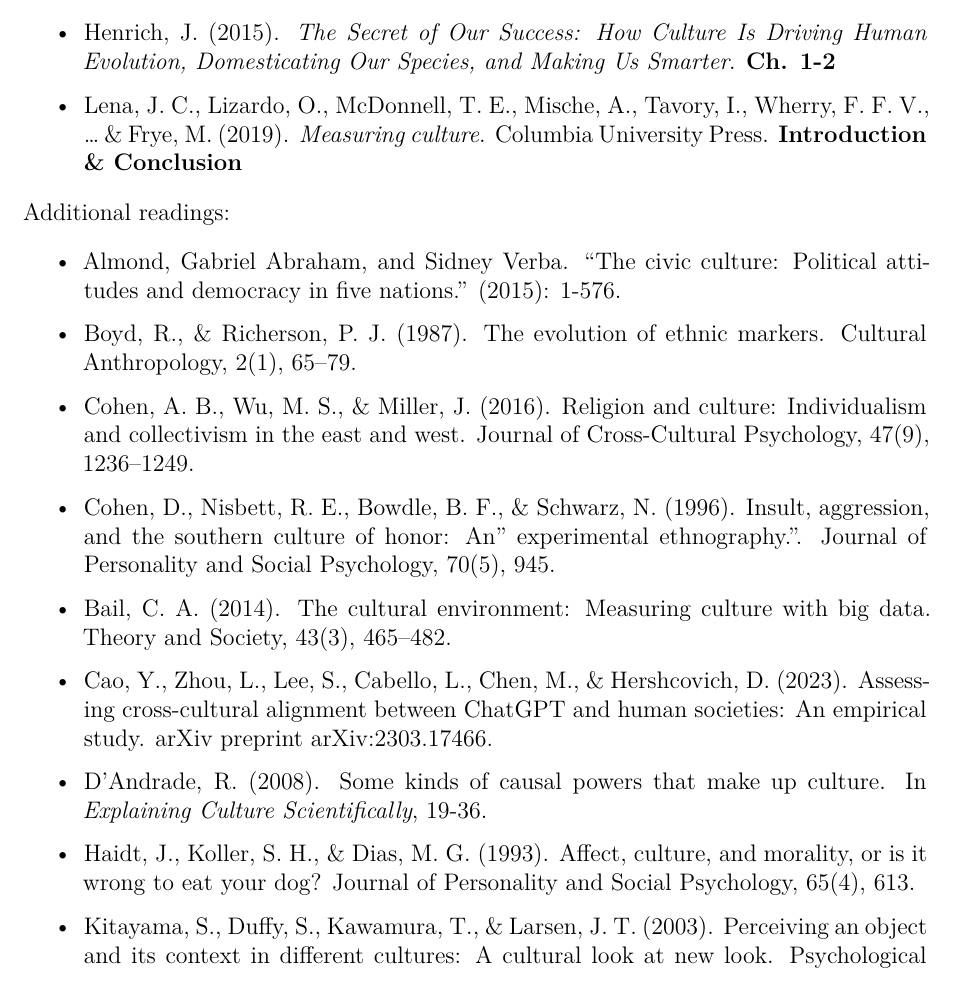
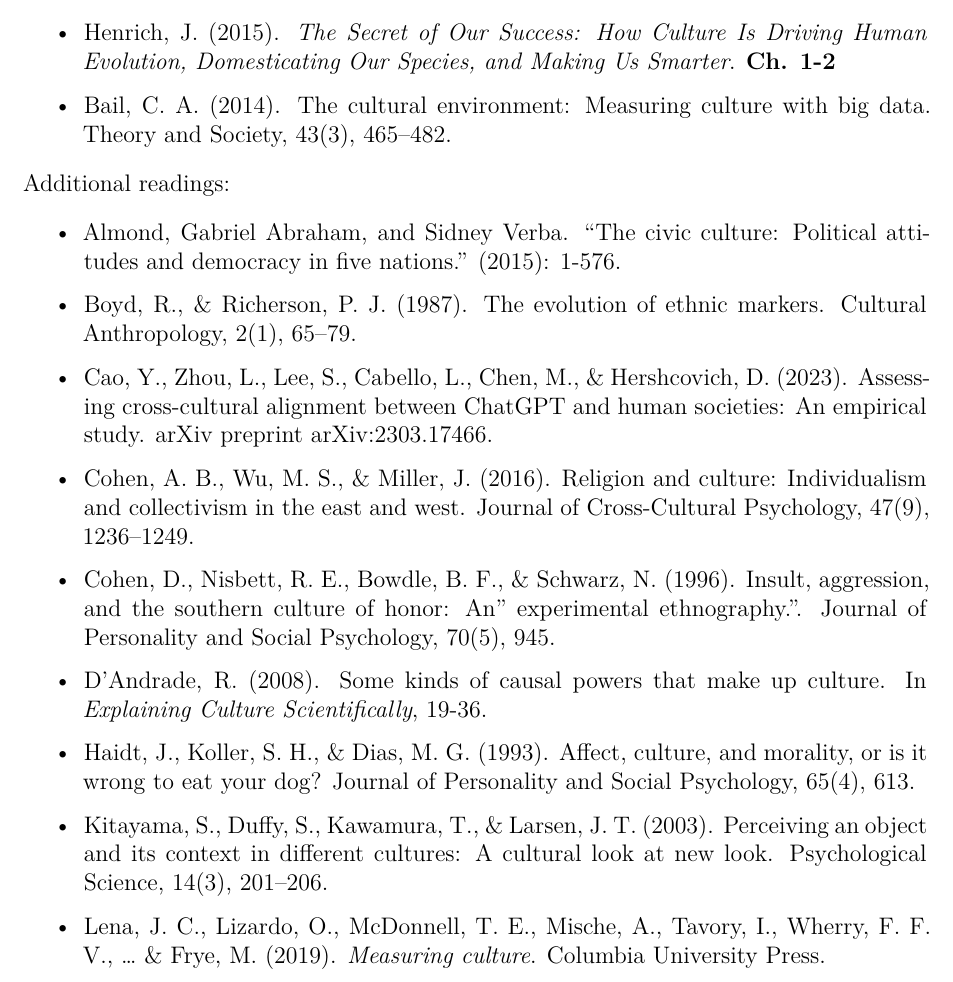
Before and after one commit to ACanalejo/politicalculture_unilu2025, a Quarto document (00_syllabus/political_culture_syllabus.qmd): part of page 10 of 16, cut so that both start at the same text. Rendered offline with R 4.5, knitr and Pandoc in place of Quarto, then LaTeX, with nearby package versions.

Commit message:
update syllabus

```diff
--- a/00_syllabus/political_culture_syllabus.qmd
+++ b/00_syllabus/political_culture_syllabus.qmd
@@ -317,7 +317,7 @@ Required readings:
 
 - Henrich, J. (2015). *The Secret of Our Success: How Culture Is Driving Human Evolution, Domesticating Our Species, and Making Us Smarter*. **Ch. 1-2**
 
-- Lena, J. C., Lizardo, O., McDonnell, T. E., Mische, A., Tavory, I., Wherry, F. F. V., ... & Frye, M. (2019). *Measuring culture*. Columbia University Press. **Introduction & Conclusion**
+- Bail, C. A. (2014). The cultural environment: Measuring culture with big data. Theory and Society, 43(3), 465–482.
 
 Additional readings:
 
@@ -325,19 +325,19 @@ Additional readings:
 
 - Boyd, R., & Richerson, P. J. (1987). The evolution of ethnic markers. Cultural Anthropology, 2(1), 65–79.
 
+- Cao, Y., Zhou, L., Lee, S., Cabello, L., Chen, M., & Hershcovich, D. (2023). Assessing cross-cultural alignment between ChatGPT and human societies: An empirical study. arXiv preprint arXiv:2303.17466.
+
 - Cohen, A. B., Wu, M. S., & Miller, J. (2016). Religion and culture: Individualism and collectivism in the east and west. Journal of Cross-Cultural Psychology, 47(9), 1236–1249.
 
 - Cohen, D., Nisbett, R. E., Bowdle, B. F., & Schwarz, N. (1996). Insult, aggression, and the southern culture of honor: An" experimental ethnography.". Journal of Personality and Social Psychology, 70(5), 945.
-
-- Bail, C. A. (2014). The cultural environment: Measuring culture with big data. Theory and Society, 43(3), 465–482.
-
-- Cao, Y., Zhou, L., Lee, S., Cabello, L., Chen, M., & Hershcovich, D. (2023). Assessing cross-cultural alignment between ChatGPT and human societies: An empirical study. arXiv preprint arXiv:2303.17466.
 
 - D’Andrade, R. (2008). Some kinds of causal powers that make up culture. In *Explaining Culture Scientifically*, 19-36.
 
 - Haidt, J., Koller, S. H., & Dias, M. G. (1993). Affect, culture, and morality, or is it wrong to eat your dog? Journal of Personality and Social Psychology, 65(4), 613.
 
 - Kitayama, S., Duffy, S., Kawamura, T., & Larsen, J. T. (2003). Perceiving an object and its context in different cultures: A cultural look at new look. Psychological Science, 14(3), 201–206.
+
+- Lena, J. C., Lizardo, O., McDonnell, T. E., Mische, A., Tavory, I., Wherry, F. F. V., ... & Frye, M. (2019). *Measuring culture*. Columbia University Press.
 
 - Lenz, G. S. (2009). Learning and opinion change, not priming: Reconsidering the priming hypothesis. American Journal of Political Science, 53(4), 821–837.
 
```
Also changed, not shown: 00_syllabus/political_culture_syllabus.pdf, README.md.
